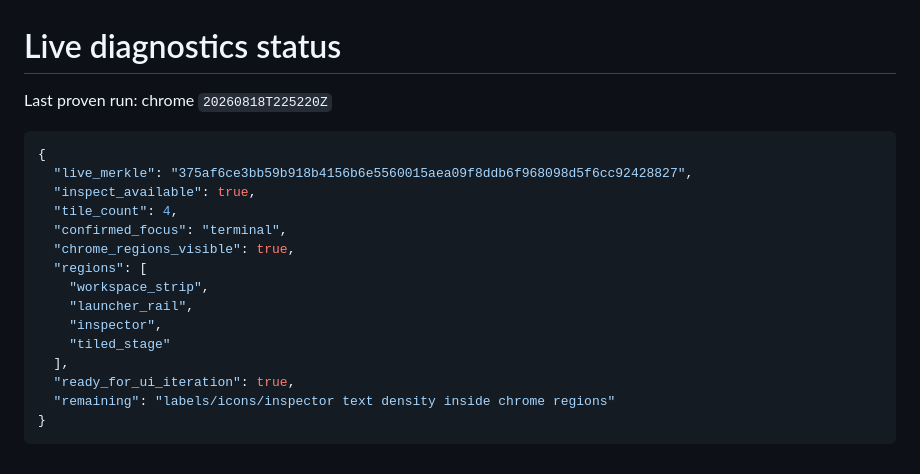
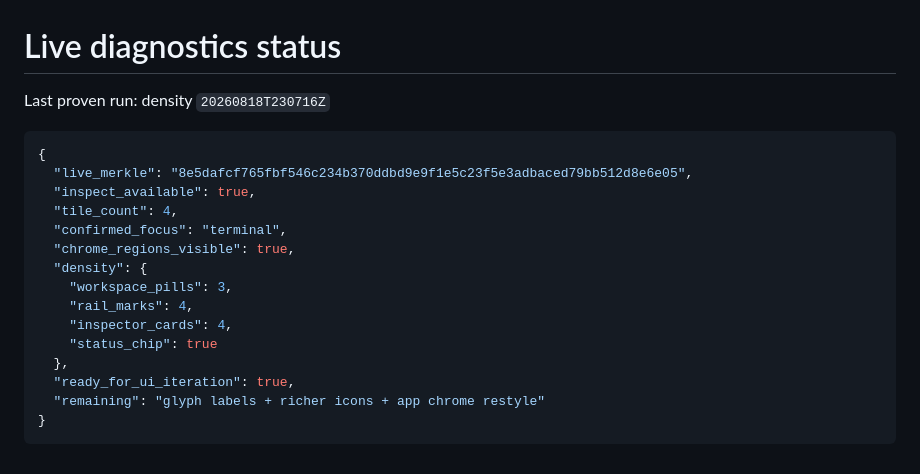
Before and after one commit to Dannyzen/fuchsia-desktop-instrument-studio, a Markdown page: docs/live-diagnostics-status.md, the part around the change. Rendered like a GitHub page.

````diff
--- a/docs/live-diagnostics-status.md
+++ b/docs/live-diagnostics-status.md
@@ -1,21 +1,21 @@
 # Live diagnostics status
 
-Last proven run: chrome `20260818T225220Z`
+Last proven run: density `20260818T230716Z`
 
 ```json
 {
-  "live_merkle": "375af6ce3bb59b918b4156b6e5560015aea09f8ddb6f968098d5f6cc92428827",
+  "live_merkle": "8e5dafcf765fbf546c234b370ddbd9e9f1e5c23f5e3adbaced79bb512d8e6e05",
   "inspect_available": true,
   "tile_count": 4,
   "confirmed_focus": "terminal",
   "chrome_regions_visible": true,
-  "regions": [
-    "workspace_strip",
-    "launcher_rail",
-    "inspector",
-    "tiled_stage"
-  ],
+  "density": {
+    "workspace_pills": 3,
+    "rail_marks": 4,
+    "inspector_cards": 4,
+    "status_chip": true
+  },
   "ready_for_ui_iteration": true,
-  "remaining": "labels/icons/inspector text density inside chrome regions"
+  "remaining": "glyph labels + richer icons + app chrome restyle"
 }
 ```
````
Also changed, not shown: README.md (+2 -0 lines), docs/instrument-studio-ui-map.md (+11 -0 lines), design/screenshots/06-emulator-density-live.png (added), docs/evidence/instrument-studio-density-20260818T230716Z/emulator-density-live.png (added), 9 other files.
